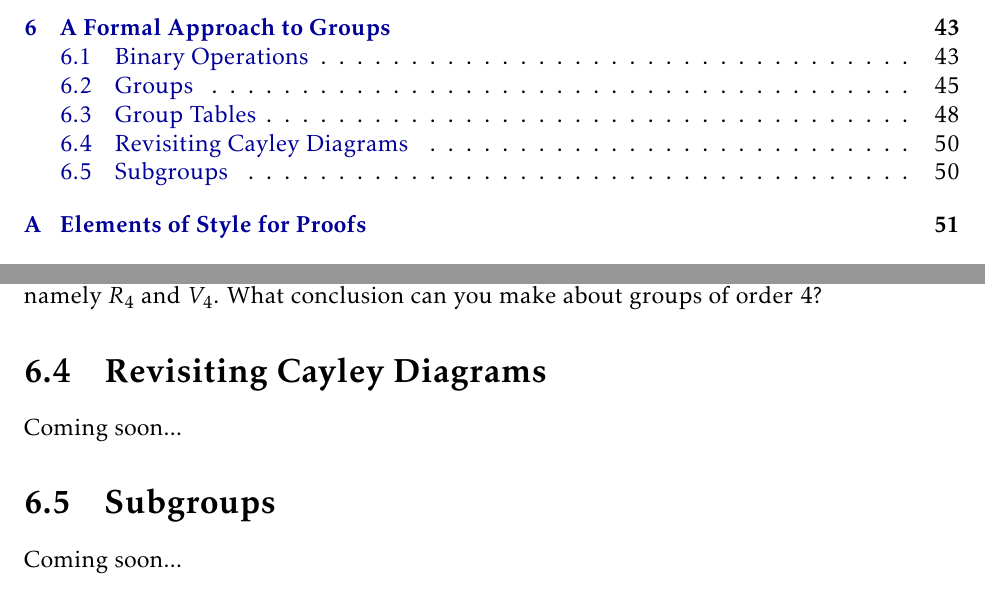
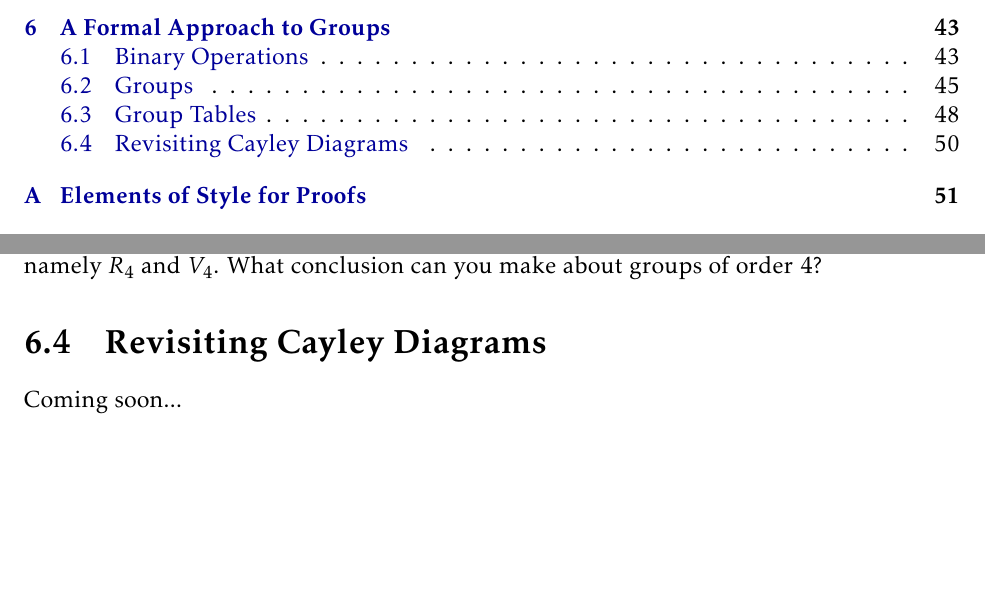
Before and after one commit to dcernst/IBL-AbstractAlgebra, a LaTeX thesis (IBL-AbstractAlgebra.tex, which reads FormalGroups.tex): two parts of pages 3 and 51 of 60, joined at a grey line, cut so that both start at the same text, the shorter picture padded with empty space. Compiled offline with pdfLaTeX.

Commit message:
Removed a subsection

```diff
--- a/FormalGroups.tex
+++ b/FormalGroups.tex
@@ -373,9 +373,3 @@ $e$ &  $e$ & $a$ & $b$ & $c$ \\
 Coming soon...
 
 \end{section}
-
-\begin{section}{Subgroups}
-
-Coming soon...
-
-\end{section}
```
